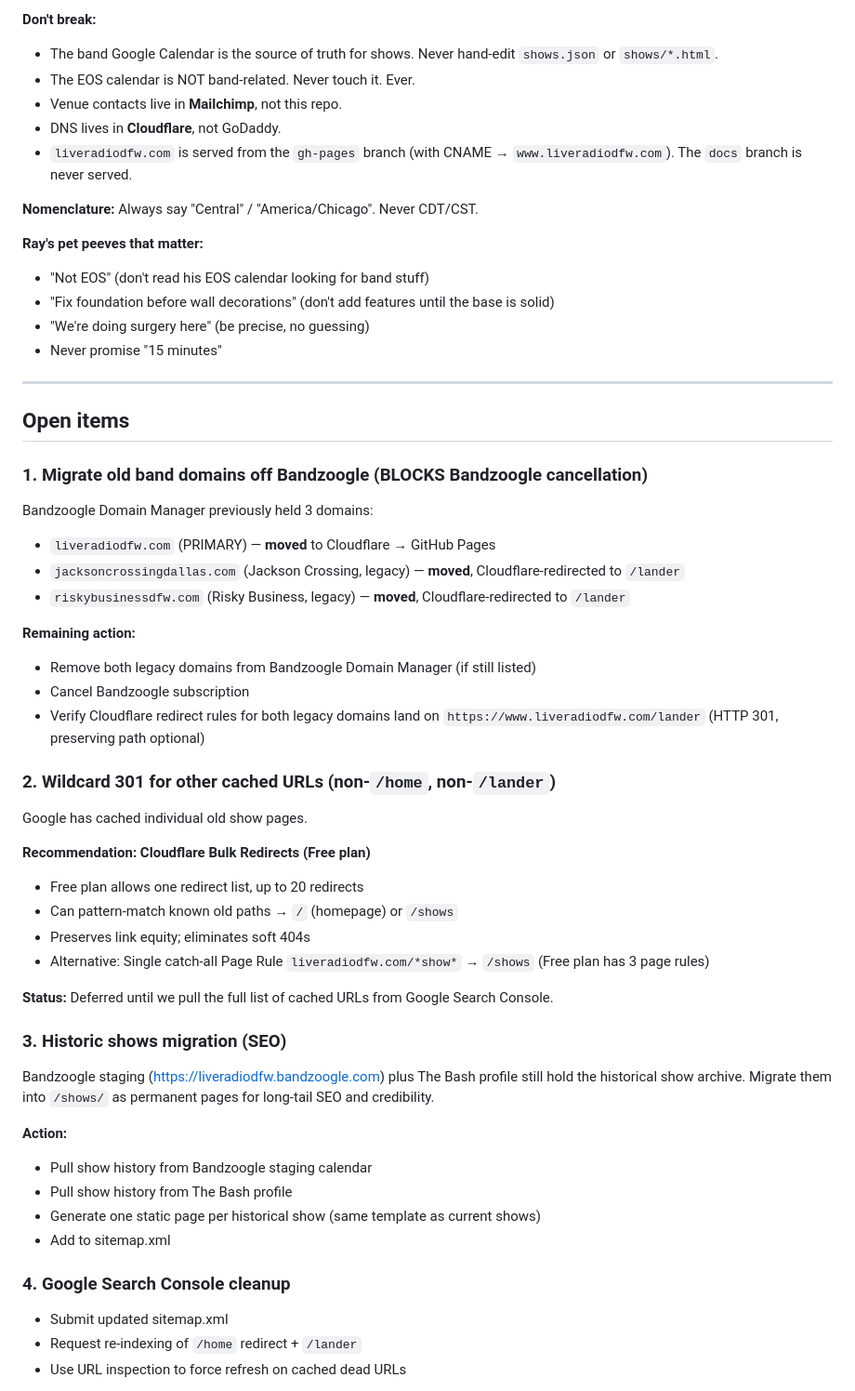
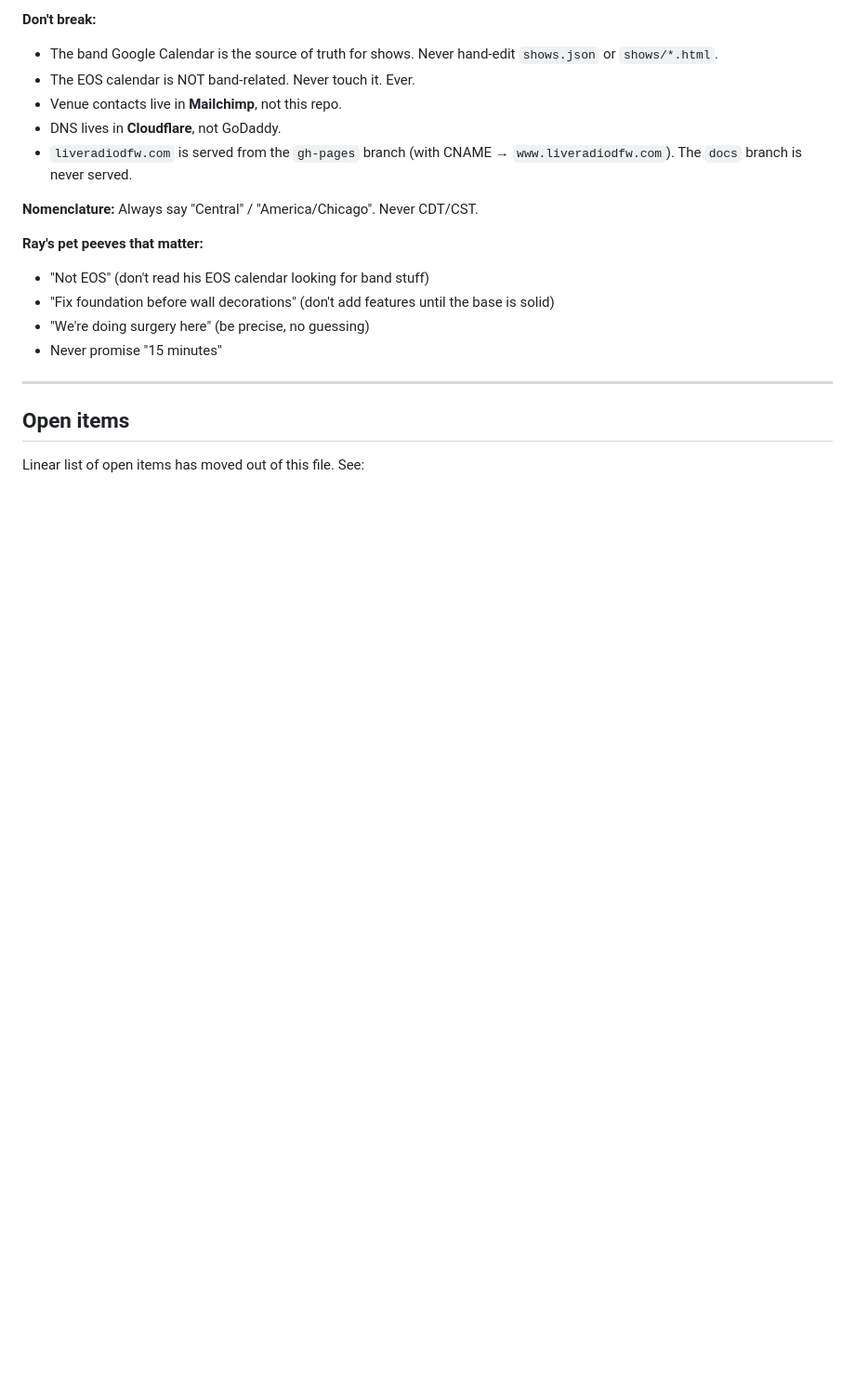
Before and after one commit to TicoRicoRay/liveradiodfw-site, a Markdown page: docs/project-plan.md, the part around one of its changes. Shown at 93% size. Rendered like a GitHub page; blank space fills up the shorter version.

```diff
--- a/docs/project-plan.md
+++ b/docs/project-plan.md
@@ -59,39 +58,5 @@ _Put this at the top so next-session-me reads it first._
 
 ## Open items
 
-### 1. Migrate old band domains off Bandzoogle (BLOCKS Bandzoogle cancellation)
-Bandzoogle Domain Manager previously held 3 domains:
-- `liveradiodfw.com` (PRIMARY) — **moved** to Cloudflare → GitHub Pages
-- `jacksoncrossingdallas.com` (Jackson Crossing, legacy) — **moved**, Cloudflare-redirected to `/lander`
-- `riskybusinessdfw.com` (Risky Business, legacy) — **moved**, Cloudflare-redirected to `/lander`
+Linear list of open items has moved out of this file. See:
 
-**Remaining action:**
-- Remove both legacy domains from Bandzoogle Domain Manager (if still listed)
-- Cancel Bandzoogle subscription
-- Verify Cloudflare redirect rules for both legacy domains land on `https://www.liveradiodfw.com/lander` (HTTP 301, preserving path optional)
-
-### 2. Wildcard 301 for other cached URLs (non-`/home`, non-`/lander`)
-Google has cached individual old show pages.
-
-**Recommendation: Cloudflare Bulk Redirects (Free plan)**
-- Free plan allows one redirect list, up to 20 redirects
-- Can pattern-match known old paths → `/` (homepage) or `/shows`
-- Preserves link equity; eliminates soft 404s
-- Alternative: Single catch-all Page Rule `liveradiodfw.com/*show*` → `/shows` (Free plan has 3 page rules)
-
-**Status:** Deferred until we pull the full list of cached URLs from Google Search Console.
-
-### 3. Historic shows migration (SEO)
-Bandzoogle staging (https://liveradiodfw.bandzoogle.com) plus The Bash profile still hold the historical show archive. Migrate them into `/shows/` as permanent pages for long-tail SEO and credibility.
-
-**Action:**
-- Pull show history from Bandzoogle staging calendar
-- Pull show history from The Bash profile
-- Generate one static page per historical show (same template as current shows)
-- Add to sitemap.xml
-
-### 4. Google Search Console cleanup
-- Submit updated sitemap.xml
-- Request re-indexing of `/home` redirect + `/lander`
-- Use URL inspection to force refresh on cached dead URLs
-
```
Also changed, not shown: other parts of docs/project-plan.md (+13 -40 lines), docs/bugs.md (added, +95 -0 lines), docs/roadmap.md (added, +85 -0 lines).
